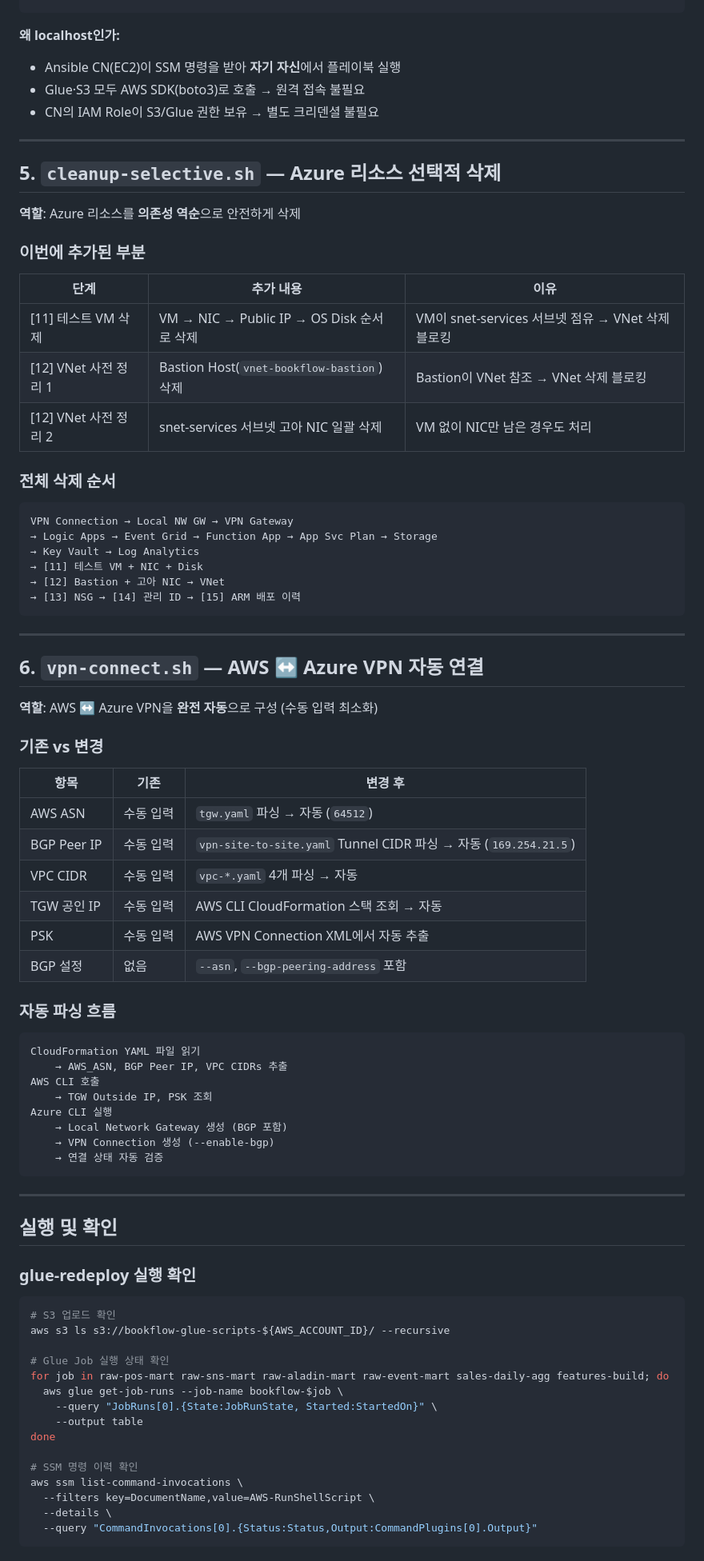
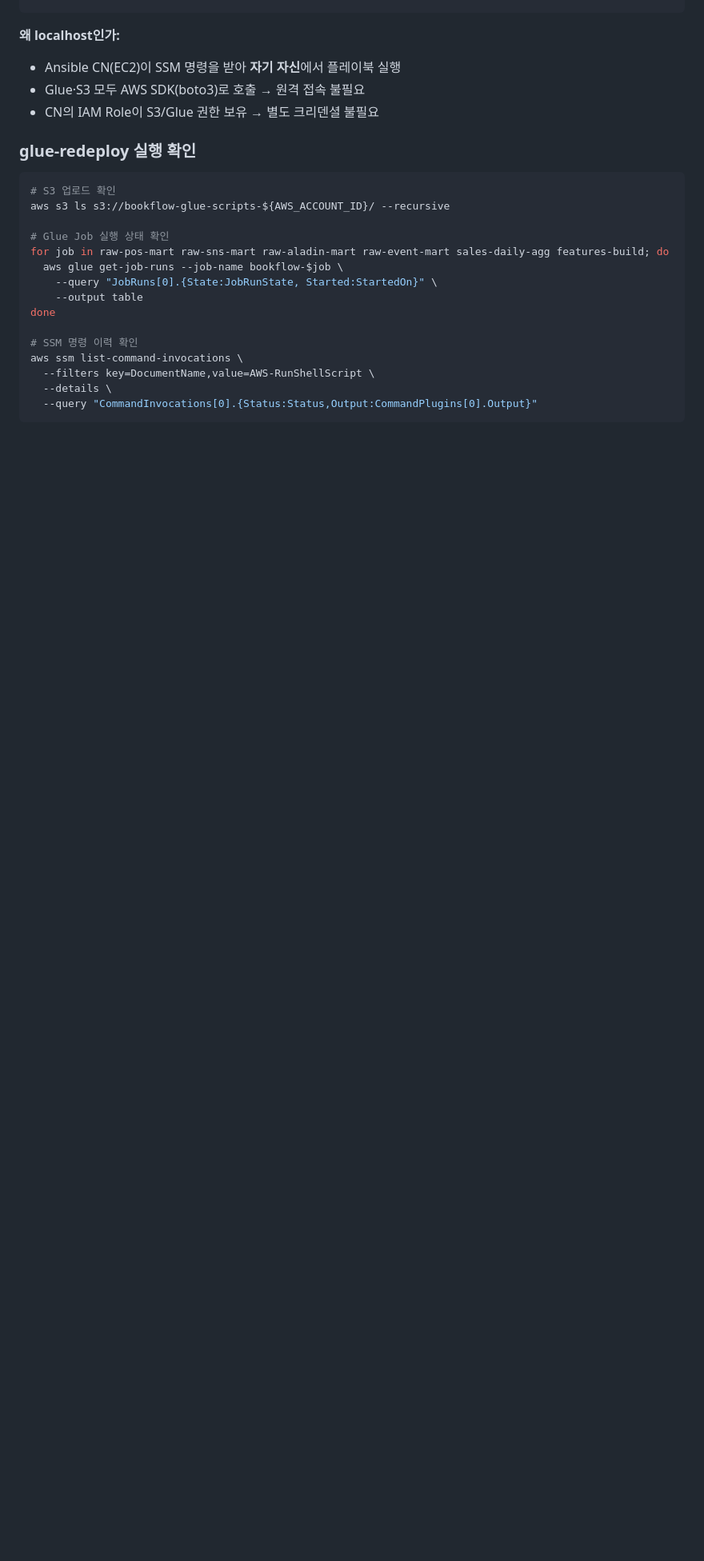
Before and after one commit to MyosoonHwang/BookFlowAI-Platform, a Markdown page: cicd/ansible/README.md, the part around one of its changes. Shown at 80% size. Drawn GitHub-style; blank space fills up the shorter version.

Commit message:
Remove Azure cleanup
Removed sections on Azure resource deletion and AWS ↔ Azure VPN automation from README.

````diff
--- a/cicd/ansible/README.md
+++ b/cicd/ansible/README.md
@@ -140,65 +140,6 @@ localhost:
 - Glue·S3 모두 AWS SDK(boto3)로 호출 → 원격 접속 불필요
 - CN의 IAM Role이 S3/Glue 권한 보유 → 별도 크리덴셜 불필요
 
----
-
-## 5. `cleanup-selective.sh` — Azure 리소스 선택적 삭제
-
-**역할**: Azure 리소스를 **의존성 역순**으로 안전하게 삭제
-
-### 이번에 추가된 부분
-
-| 단계 | 추가 내용 | 이유 |
-|------|-----------|------|
-| [11] 테스트 VM 삭제 | VM → NIC → Public IP → OS Disk 순서로 삭제 | VM이 snet-services 서브넷 점유 → VNet 삭제 블로킹 |
-| [12] VNet 사전 정리 1 | Bastion Host(`vnet-bookflow-bastion`) 삭제 | Bastion이 VNet 참조 → VNet 삭제 블로킹 |
-| [12] VNet 사전 정리 2 | snet-services 서브넷 고아 NIC 일괄 삭제 | VM 없이 NIC만 남은 경우도 처리 |
-
-### 전체 삭제 순서
-
-```
-VPN Connection → Local NW GW → VPN Gateway
-→ Logic Apps → Event Grid → Function App → App Svc Plan → Storage
-→ Key Vault → Log Analytics
-→ [11] 테스트 VM + NIC + Disk
-→ [12] Bastion + 고아 NIC → VNet
-→ [13] NSG → [14] 관리 ID → [15] ARM 배포 이력
-```
-
----
-
-## 6. `vpn-connect.sh` — AWS ↔ Azure VPN 자동 연결
-
-**역할**: AWS ↔ Azure VPN을 **완전 자동**으로 구성 (수동 입력 최소화)
-
-### 기존 vs 변경
-
-| 항목 | 기존 | 변경 후 |
-|------|------|---------|
-| AWS ASN | 수동 입력 | `tgw.yaml` 파싱 → 자동 (`64512`) |
-| BGP Peer IP | 수동 입력 | `vpn-site-to-site.yaml` Tunnel CIDR 파싱 → 자동 (`169.254.21.5`) |
-| VPC CIDR | 수동 입력 | `vpc-*.yaml` 4개 파싱 → 자동 |
-| TGW 공인 IP | 수동 입력 | AWS CLI CloudFormation 스택 조회 → 자동 |
-| PSK | 수동 입력 | AWS VPN Connection XML에서 자동 추출 |
-| BGP 설정 | 없음 | `--asn`, `--bgp-peering-address` 포함 |
-
-### 자동 파싱 흐름
-
-```
-CloudFormation YAML 파일 읽기
-    → AWS_ASN, BGP Peer IP, VPC CIDRs 추출
-AWS CLI 호출
-    → TGW Outside IP, PSK 조회
-Azure CLI 실행
-    → Local Network Gateway 생성 (BGP 포함)
-    → VPN Connection 생성 (--enable-bgp)
-    → 연결 상태 자동 검증
-```
-
----
-
-## 실행 및 확인
-
 ### glue-redeploy 실행 확인
 
 ```bash
````
Also changed, not shown: other parts of cicd/ansible/README.md (+0 -17 lines).
